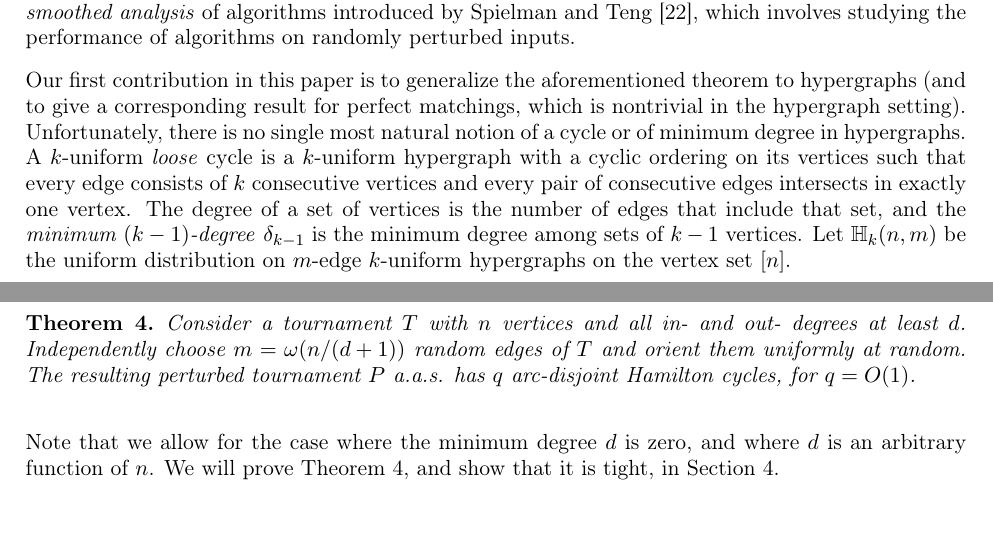
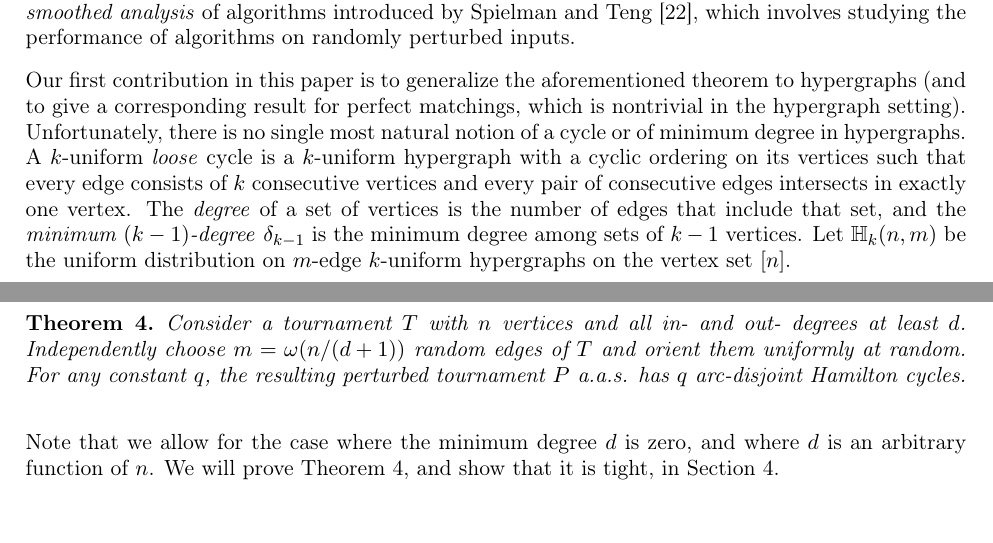
Before and after one commit to mkwn/CMRPDH, a LaTeX paper (CMRPDH.tex): two parts of pages 2 and 4 of 17, joined at a grey line, cut so that both start at the same text. Compiled offline with pdfLaTeX.

Commit message:
tiny rewording change requested by Oliver

```diff
--- a/CMRPDH.tex
+++ b/CMRPDH.tex
@@ -275,7 +275,7 @@ there is no single most natural notion of a cycle or of minimum degree
 in hypergraphs. A $k$-uniform \emph{loose} cycle is a $k$-uniform
 hypergraph with a cyclic ordering on its vertices such that every
 edge consists of $k$ consecutive vertices and every pair of consecutive
-edges intersects in exactly one vertex. The degree of a set of vertices
+edges intersects in exactly one vertex. The \emph{degree} of a set of vertices
 is the number of edges that include that set, and the \emph{minimum
 $\left(k-1\right)$-degree }$\delta_{k-1}$ is the minimum degree
 among sets of $k-1$ vertices. Let $\HH_{k}\left(n,m\right)$ be
@@ -391,8 +391,8 @@ $f$ (to be precise, $g=\omega\left(f\right)$ means $g/f\to\infty$).
 \label{thm:tournament}Consider a tournament $T$ with $n$ vertices
 and all in- and out- degrees at least $d$. Independently choose
 $m=\omega\left(n/\left(d+1\right)\right)$ random edges of $T$ and orient them uniformly at random.
-The resulting perturbed tournament $P$ a.a.s.{} has $q$ arc-disjoint
-Hamilton cycles, for $q=O\left(1\right)$.
+For any constant $q$, the resulting perturbed tournament $P$ a.a.s.{} has $q$ arc-disjoint
+Hamilton cycles.
 \end{thm}
 
 Note that we allow for the case where the minimum degree $d$ is zero, and where $d$ is an arbitrary function of $n$. We will prove \ref{thm:tournament}, and show that it is tight, in \ref{sec:tournaments}.
```
Also changed, not shown: CMRPDH.pdf.
